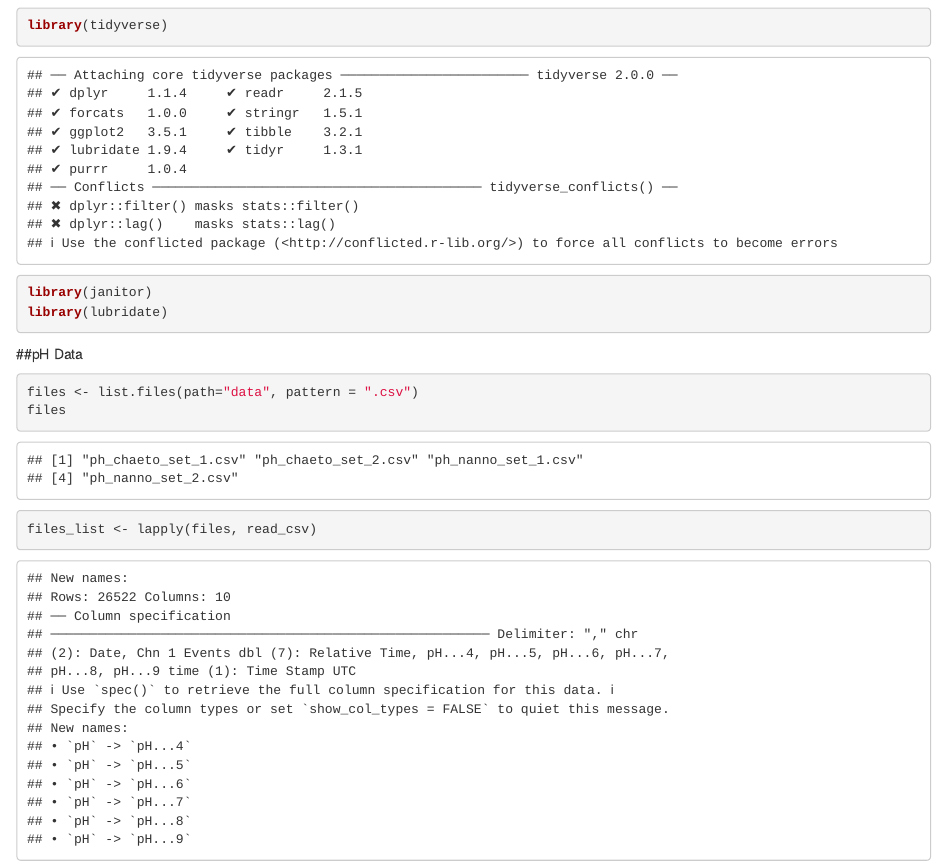
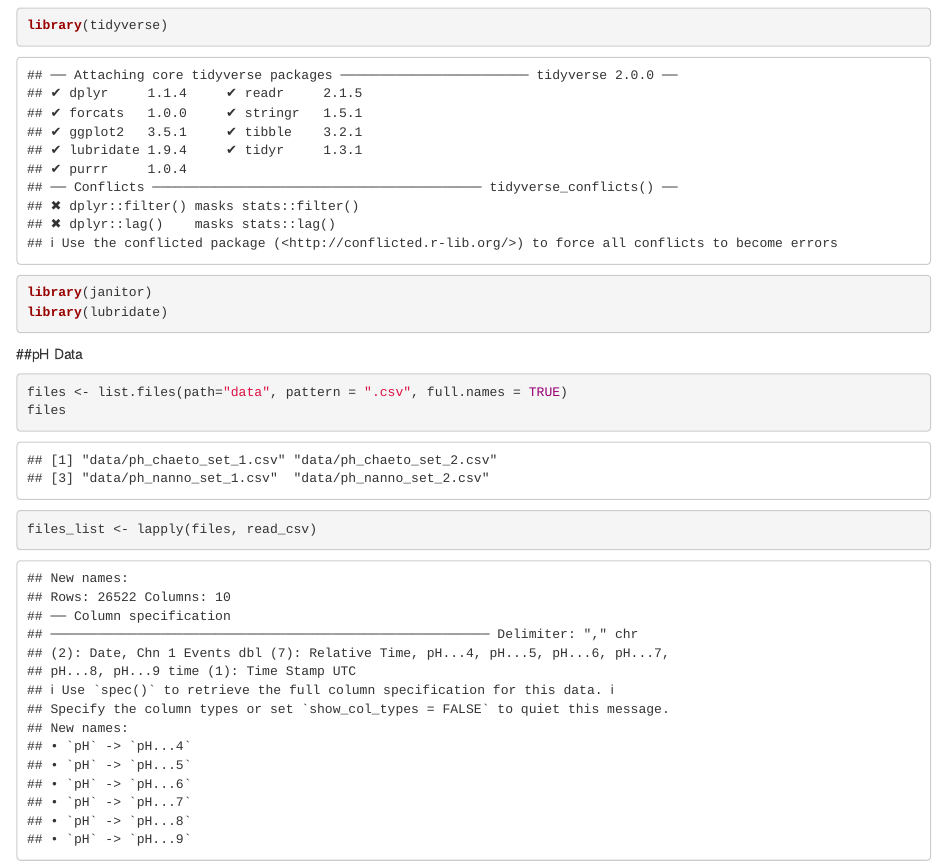
Before and after one commit to SuJungChung/BIS15LW2022_Project, an R Markdown document (Project.Rmd): the page in a window 1100 px wide, from 100 px down. Rendered offline with R 4.5, knitr and Pandoc, with nearby package versions; some code elsewhere in the file could not run offline.

Commit message:
project update

````diff
--- a/Project.Rmd
+++ b/Project.Rmd
@@ -16,12 +16,13 @@ library(lubridate)
 
 ##pH Data
 ```{r}
-files <- list.files(path="data", pattern = ".csv")
+files <- list.files(path="data", pattern = ".csv", full.names = TRUE)
 files
 ```
 
 ```{r}
 files_list <- lapply(files, read_csv)
+files_list
 ```
 
 ##Project Code
````
Also changed, not shown: .RData, 1 other file.
